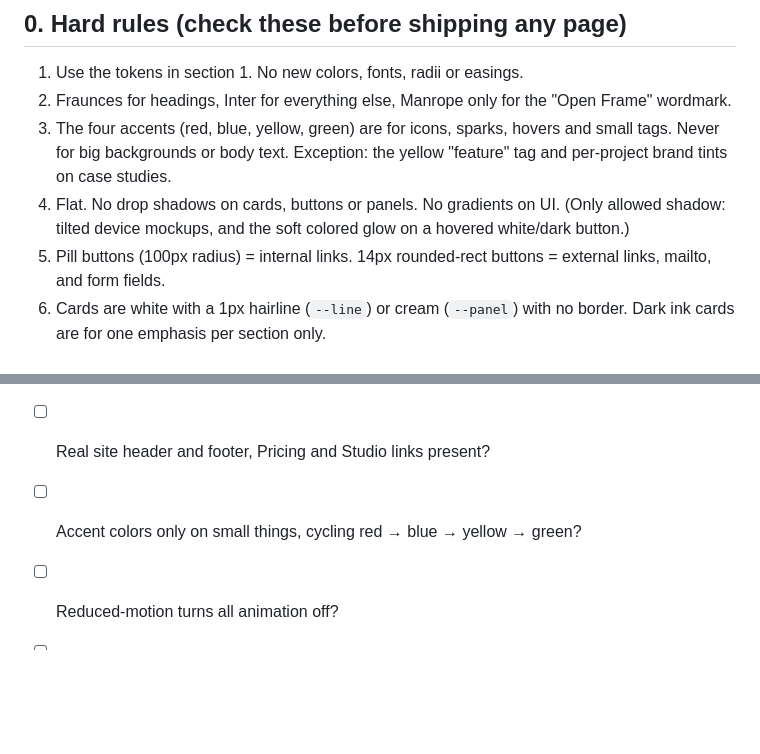
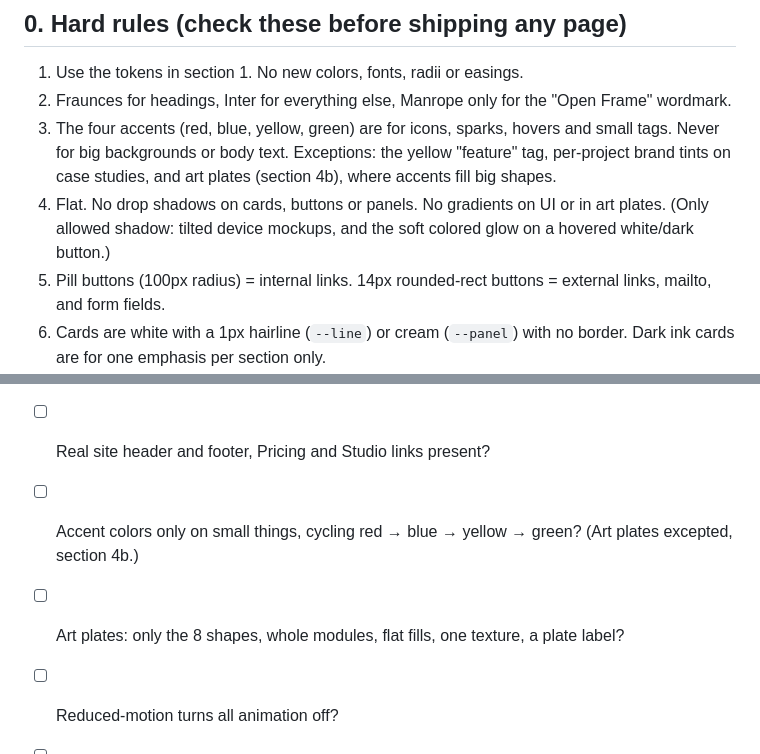
Before and after one commit to grahamivyco/Open-Frame, a Markdown page: docs/design-rules.md, 2 parts joined by grey strips. GitHub-like rendering; blank space fills up the shorter version.

```diff
--- a/docs/design-rules.md
+++ b/docs/design-rules.md
@@ -10,8 +10,8 @@ Source of truth: the live site code in `grahamivyco/Open-Frame` (`index.html`, `
 
 1. Use the tokens in section 1. No new colors, fonts, radii or easings.
 2. Fraunces for headings, Inter for everything else, Manrope only for the "Open Frame" wordmark.
-3. The four accents (red, blue, yellow, green) are for icons, sparks, hovers and small tags. Never for big backgrounds or body text. Exception: the yellow "feature" tag and per-project brand tints on case studies.
-4. Flat. No drop shadows on cards, buttons or panels. No gradients on UI. (Only allowed shadow: tilted device mockups, and the soft colored glow on a hovered white/dark button.)
+3. The four accents (red, blue, yellow, green) are for icons, sparks, hovers and small tags. Never for big backgrounds or body text. Exceptions: the yellow "feature" tag, per-project brand tints on case studies, and art plates (section 4b), where accents fill big shapes.
+4. Flat. No drop shadows on cards, buttons or panels. No gradients on UI or in art plates. (Only allowed shadow: tilted device mockups, and the soft colored glow on a hovered white/dark button.)
 5. Pill buttons (100px radius) = internal links. 14px rounded-rect buttons = external links, mailto, and form fields.
 6. Cards are white with a 1px hairline (`--line`) or cream (`--panel`) with no border. Dark ink cards are for one emphasis per section only.
 7. Sections sit inside `.wrap` (max 2200px, gutter `clamp(18px,4.5vw,76px)`). Big content blocks use `--r-lg` (30px) corners, cards inside them `--r` (20px).
@@ -315,7 +345,8 @@ Live as its own page at `openframe.design/pricing` (moved off Services and rebui
 - [ ] Pill = internal, 14px = external/mailto/fields?
 - [ ] Every section has eyebrow + spark + serif heading?
 - [ ] Real site header and footer, Pricing and Studio links present?
-- [ ] Accent colors only on small things, cycling red → blue → yellow → green?
+- [ ] Accent colors only on small things, cycling red → blue → yellow → green? (Art plates excepted, section 4b.)
+- [ ] Art plates: only the 8 shapes, whole modules, flat fills, one texture, a plate label?
 - [ ] Reduced-motion turns all animation off?
 - [ ] No horizontal scroll at 360px; 16px input text on mobile?
 - [ ] Copy passed humanizer → structural-humanizer, no em dashes?
```
Also changed, not shown: other parts of docs/design-rules.md (+30 -0 lines), CONTEXT.md (+1 -1 lines).
